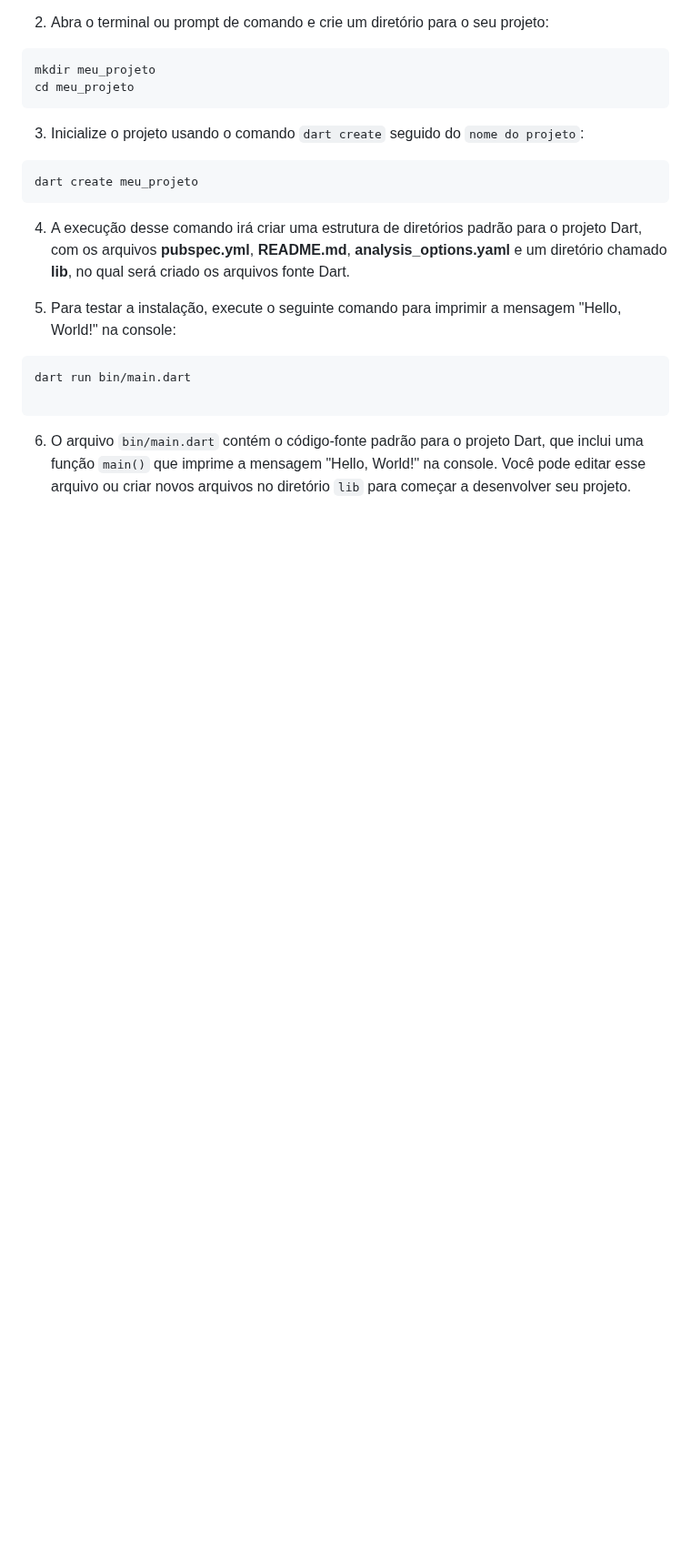
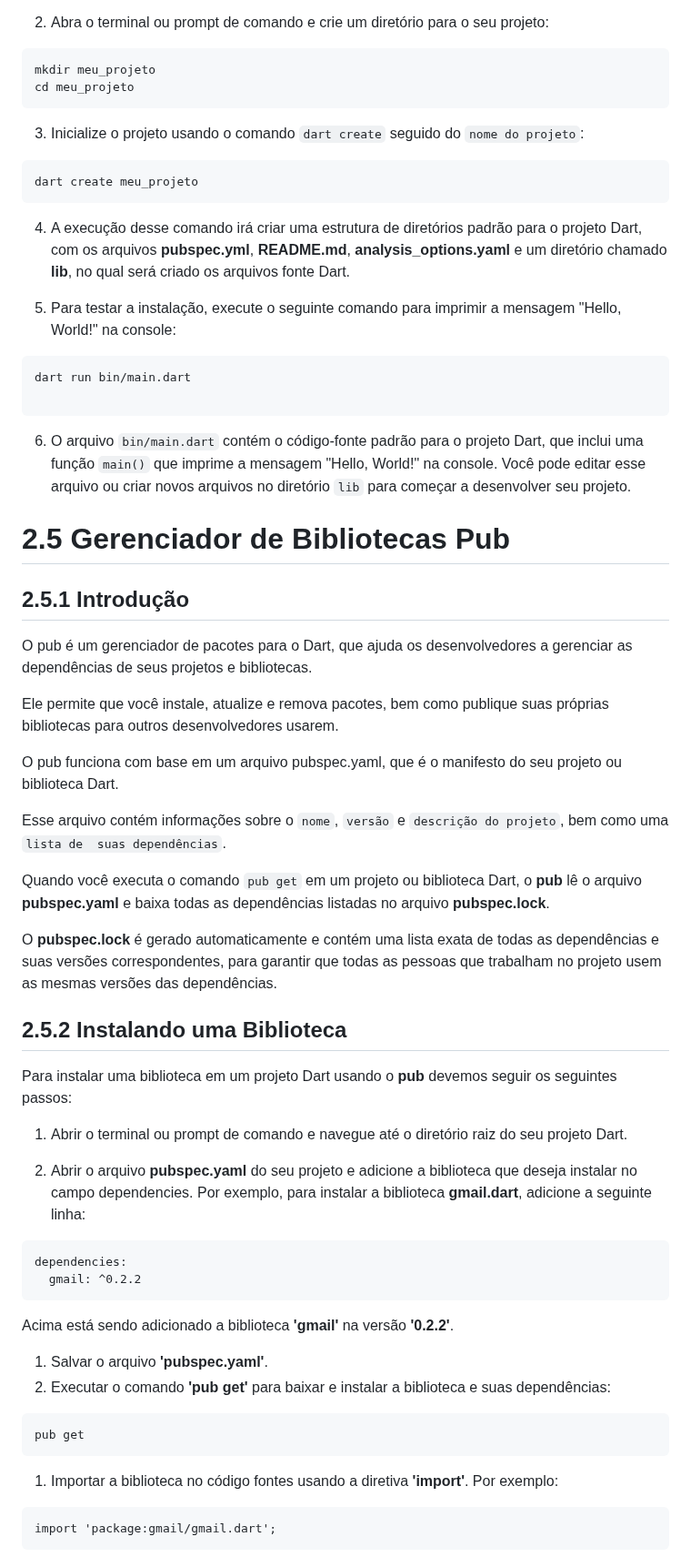
Before and after one commit to ricdtaveira/mobdev-parte-01, a Markdown page: 02-instalacao/README.md, the part around the change. Shown at 91% size. Rendered like a GitHub page; blank space fills up the shorter version.

Commit message:
Alterado em 09-04-2023

````diff
--- a/02-instalacao/README.md
+++ b/02-instalacao/README.md
@@ -141,7 +141,61 @@ dart run bin/main.dart
 
 ```
 6. O arquivo `bin/main.dart` contém o código-fonte padrão para o projeto Dart, que inclui uma função `main()`
-que imprime a mensagem "Hello, World!" na console. Você pode editar esse arquivo ou criar novos arquivos
+que imprime a mensagem "Hello, World!" na console. Você pode editar esse arquivo  ou criar novos arquivos
 no diretório `lib` para começar a desenvolver seu projeto.
 >>
 >
+
+# 2.5 Gerenciador de Bibliotecas Pub #
+
+## 2.5.1 Introdução ##
+>
+O pub é um gerenciador de pacotes para o Dart, que ajuda os desenvolvedores a gerenciar
+as dependências de seus projetos e bibliotecas.
+>
+>
+Ele permite que você instale, atualize e remova pacotes, bem como publique suas próprias
+bibliotecas para outros desenvolvedores usarem.
+>
+>
+O pub funciona com base em um arquivo pubspec.yaml, que é o manifesto do seu projeto ou biblioteca Dart.
+>
+Esse arquivo contém informações sobre o `nome`, `versão` e `descrição do projeto`, bem como uma `lista de
+suas dependências`.
+>
+>
+Quando você executa o comando `pub get` em um projeto ou biblioteca Dart, o **pub** lê o arquivo **pubspec.yaml**
+e baixa todas as dependências listadas no arquivo **pubspec.lock**.
+>
+>
+O **pubspec.lock** é gerado automaticamente e contém uma lista exata de todas as dependências e suas versões
+correspondentes, para garantir que todas as pessoas que trabalham no projeto usem as mesmas versões das
+dependências.
+>
+
+## 2.5.2 Instalando uma Biblioteca ##
+
+>
+Para instalar uma biblioteca em um projeto Dart usando o **pub** devemos seguir os seguintes passos:
+>>
+1. Abrir o terminal ou prompt de comando e navegue até o diretório raiz do seu projeto Dart.
+
+1. Abrir o arquivo **pubspec.yaml** do seu projeto e adicione a biblioteca que deseja instalar no
+campo dependencies. Por exemplo, para instalar a biblioteca **gmail.dart**, adicione a seguinte linha:
+```
+dependencies:
+  gmail: ^0.2.2
+```
+Acima está sendo adicionado a biblioteca **'gmail'** na versão **'0.2.2'**.
+
+1. Salvar o arquivo **'pubspec.yaml'**.
+1. Executar o comando **'pub get'** para baixar e instalar a biblioteca e suas dependências:
+```
+pub get
+```
+1. Importar a biblioteca no código fontes usando a diretiva **'import'**. Por exemplo:
+```
+import 'package:gmail/gmail.dart';
+```
+>>
+>
````
